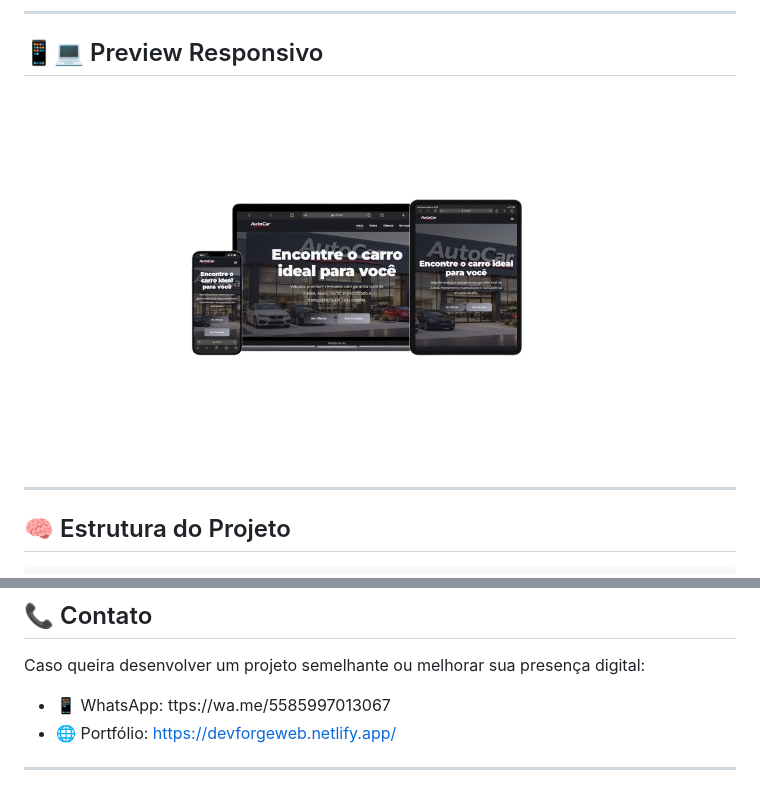
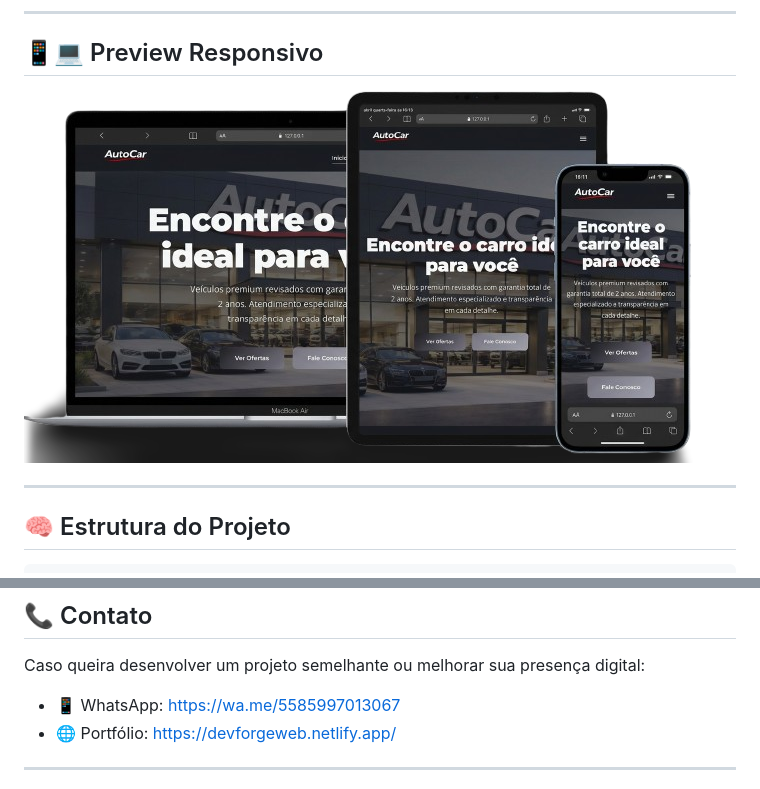
Before and after one commit to devforgeweb/concessionaria-autocar, a Markdown page: README.md, 2 parts joined by grey strips. GitHub-like rendering; pictures changed too: assets/images/mockup.png.

Commit message:
Alteração da imagem mockup.png e alteração do link de acesso ao Whatsapp

```diff
--- a/README.md
+++ b/README.md
@@ -115,7 +115,7 @@ O projeto foi construído com uma abordagem responsiva, garantindo uma navegaç
 
 Caso queira desenvolver um projeto semelhante ou melhorar sua presença digital:
 
-* 📱 WhatsApp: ttps://wa.me/5585997013067
+* 📱 WhatsApp: https://wa.me/5585997013067
 * 🌐 Portfólio: https://devforgeweb.netlify.app/
 
 ---
```
